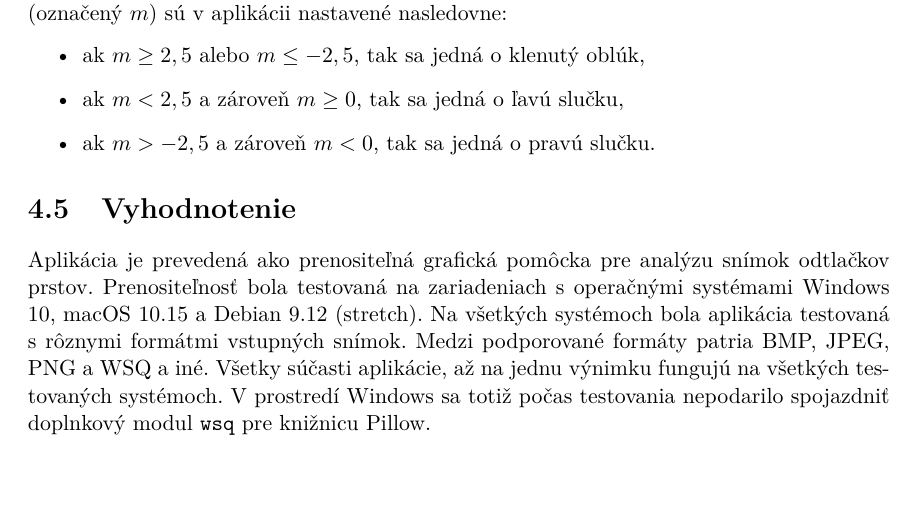
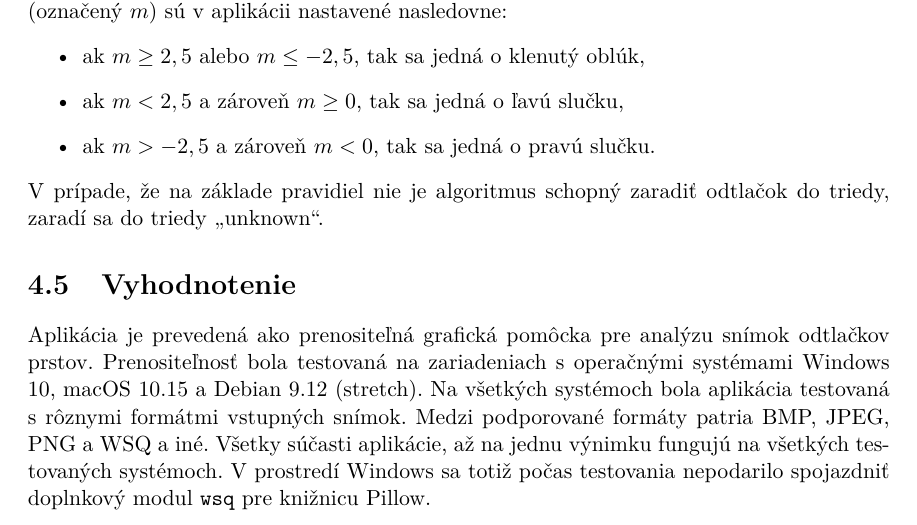
Before and after one commit to pemeth/wsq_editor, a LaTeX thesis (doc/xnemet04.tex, which reads doc/projekt-01-kapitoly-chapters.tex): part of page 43 of 51, cut so that both start at the same text, the shorter picture padded with empty space. Compiled offline with pdfLaTeX.

Commit message:
Add a sentence to subsection about singularitiy and classification algos
About what happens, when the app is unable to classify.

```diff
--- a/doc/projekt-01-kapitoly-chapters.tex
+++ b/doc/projekt-01-kapitoly-chapters.tex
@@ -1393,6 +1393,7 @@
     \item ak $m < 2,5$ a zároveň $m \geq 0$, tak sa jedná o ľavú slučku,
     \item ak $m > -2,5$ a zároveň $m < 0$, tak sa jedná o pravú slučku.
   \end{itemize}
+  V prípade, že na základe pravidiel nie je algoritmus schopný zaradiť odtlačok do triedy, zaradí sa do triedy \uv{unknown}.
 
   \section{Vyhodnotenie}
   Aplikácia je prevedená ako prenositeľná grafická pomôcka pre analýzu snímok odtlačkov prstov. Prenositeľnosť bola testovaná na zariadeniach s operačnými
```
